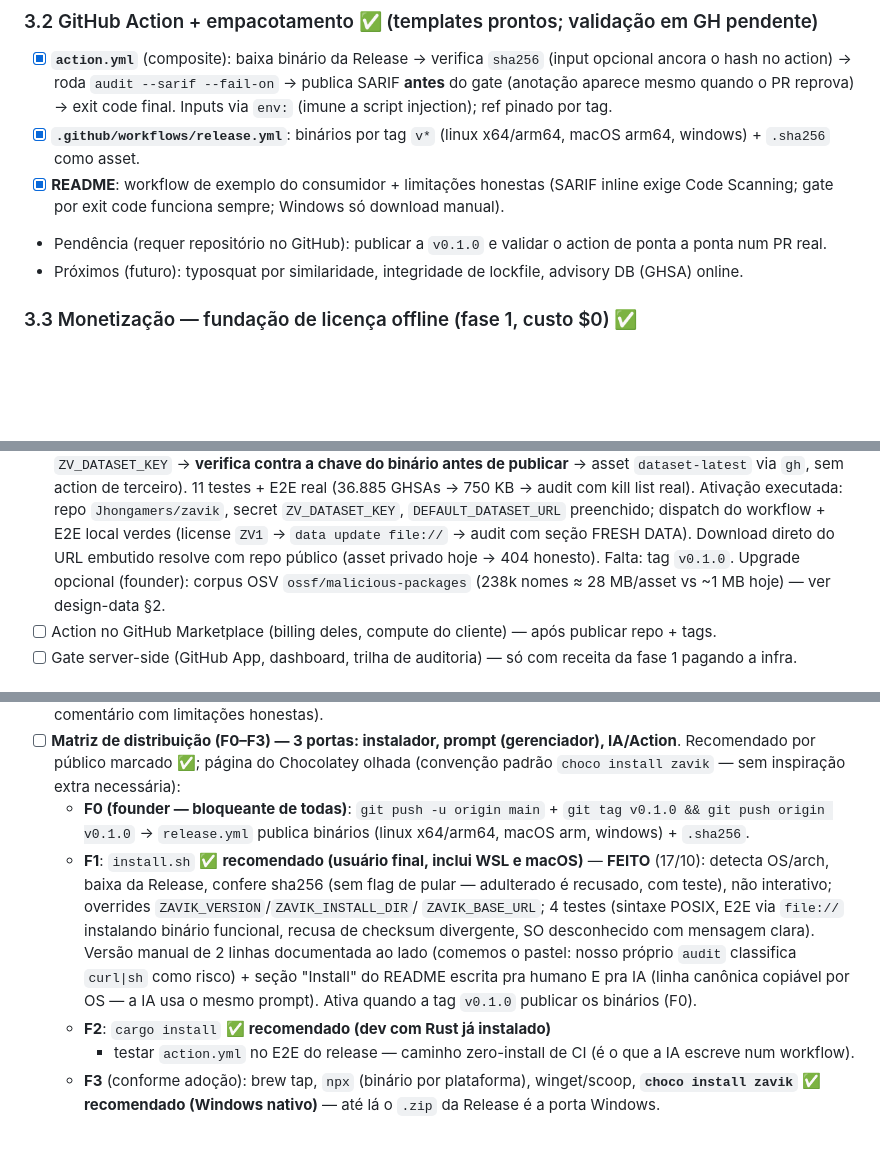
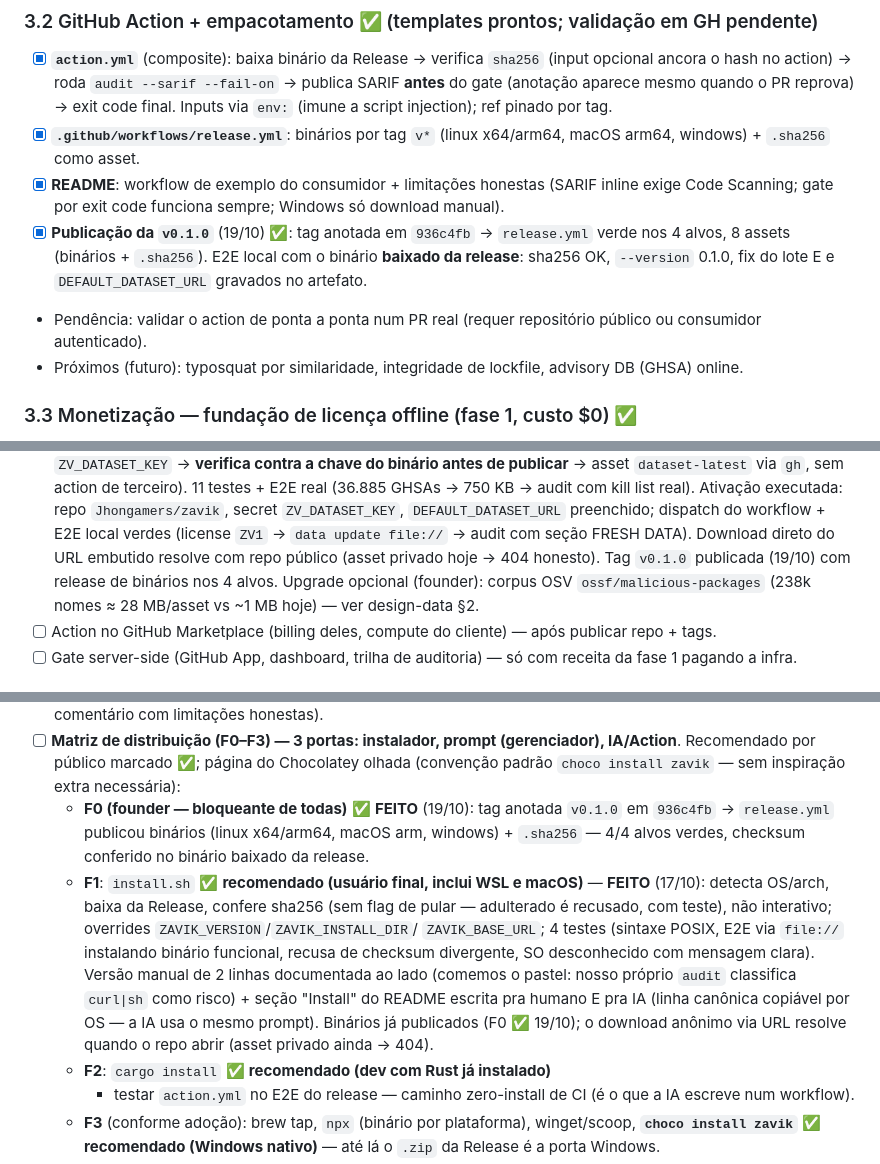
Before and after one commit to Jhongamers/zavik, a Markdown page: ROADMAP.md, 3 parts joined by grey strips. GitHub-like rendering; blank space fills up the shorter version.

Commit message:
docs(roadmap): mark the v0.1.0 release published and verified
The v0.1.0 tag was pushed at 936c4fb: release.yml went green on all 4
targets (linux x64/arm64, macOS arm64, windows) and published 8 assets
(binaries + .sha256). End-to-end check with the binary downloaded from
the release: sha256 OK, --version reports 0.1.0, and both the batch E
FP fix and the DEFAULT_DATASET_URL are present in the shipped
artifact.

Updates:
- F0 (founder bootstrap: tag -> release binaries) is now done.
- The v0.1.0 publication pendings in sections 3.2/3.4 are closed.
- Remaining (honest): anonymous install.sh downloads resolve when the
  repo opens; the Action still needs an end-to-end validation on a
  real consumer PR.

```diff
--- a/ROADMAP.md
+++ b/ROADMAP.md
@@ -184,8 +184,12 @@ swift-argument-parser, googletest). Achados:
 - [x] **README**: workflow de exemplo do consumidor + limitações honestas
       (SARIF inline exige Code Scanning; gate por exit code funciona sempre;
       Windows só download manual).
-- Pendência (requer repositório no GitHub): publicar a `v0.1.0` e validar o
-  action de ponta a ponta num PR real.
+- [x] **Publicação da `v0.1.0`** (19/10) ✅: tag anotada em `936c4fb` →
+  `release.yml` verde nos 4 alvos, 8 assets (binários + `.sha256`). E2E
+  local com o binário **baixado da release**: sha256 OK, `--version`
+  0.1.0, fix do lote E e `DEFAULT_DATASET_URL` gravados no artefato.
+- Pendência: validar o action de ponta a ponta num PR real (requer
+  repositório público ou consumidor autenticado).
 - Próximos (futuro): typosquat por similaridade, integridade de lockfile,
   advisory DB (GHSA) online.
 
@@ -231,7 +235,8 @@ swift-argument-parser, googletest). Achados:
       preenchido; dispatch do workflow + E2E local verdes (license `ZV1`
       → `data update file://` → audit com seção FRESH DATA). Download
       direto do URL embutido resolve com repo público (asset privado
-      hoje → 404 honesto). Falta: tag `v0.1.0`.
+      hoje → 404 honesto). Tag `v0.1.0` publicada (19/10) com release de
+      binários nos 4 alvos.
       Upgrade opcional (founder): corpus OSV `ossf/malicious-packages`
       (238k nomes ≈ 28 MB/asset vs ~1 MB hoje) — ver design-data §2.
 - [ ] Action no GitHub Marketplace (billing deles, compute do cliente) —
@@ -312,9 +317,10 @@ swift-argument-parser, googletest). Achados:
       (gerenciador), IA/Action**. Recomendado por público marcado ✅;
       página do Chocolatey olhada (convenção padrão `choco install
       zavik` — sem inspiração extra necessária):
-  - **F0 (founder — bloqueante de todas)**: `git push -u origin main` +
-    `git tag v0.1.0 && git push origin v0.1.0` → `release.yml` publica
-    binários (linux x64/arm64, macOS arm, windows) + `.sha256`.
+  - **F0 (founder — bloqueante de todas)** ✅ **FEITO** (19/10): tag
+    anotada `v0.1.0` em `936c4fb` → `release.yml` publicou binários
+    (linux x64/arm64, macOS arm, windows) + `.sha256` — 4/4 alvos
+    verdes, checksum conferido no binário baixado da release.
   - **F1**: `install.sh` ✅ **recomendado (usuário final, inclui WSL e
     macOS)** — **FEITO** (17/10): detecta OS/arch, baixa da Release, confere
     sha256 (sem flag de pular — adulterado é recusado, com teste), não
@@ -324,8 +330,9 @@ swift-argument-parser, googletest). Achados:
     desconhecido com mensagem clara). Versão manual de 2 linhas documentada
     ao lado (comemos o pastel: nosso próprio `audit` classifica `curl|sh`
     como risco) + seção "Install" do README escrita pra humano E pra IA
-    (linha canônica copiável por OS — a IA usa o mesmo prompt). Ativa quando
-    a tag `v0.1.0` publicar os binários (F0).
+    (linha canônica copiável por OS — a IA usa o mesmo prompt). Binários
+    já publicados (F0 ✅ 19/10); o download anônimo via URL resolve quando
+    o repo abrir (asset privado ainda → 404).
   - **F2**: `cargo install` ✅ **recomendado (dev com Rust já instalado)**
     + testar `action.yml` no E2E do release — caminho zero-install de CI
     (é o que a IA escreve num workflow).
```
